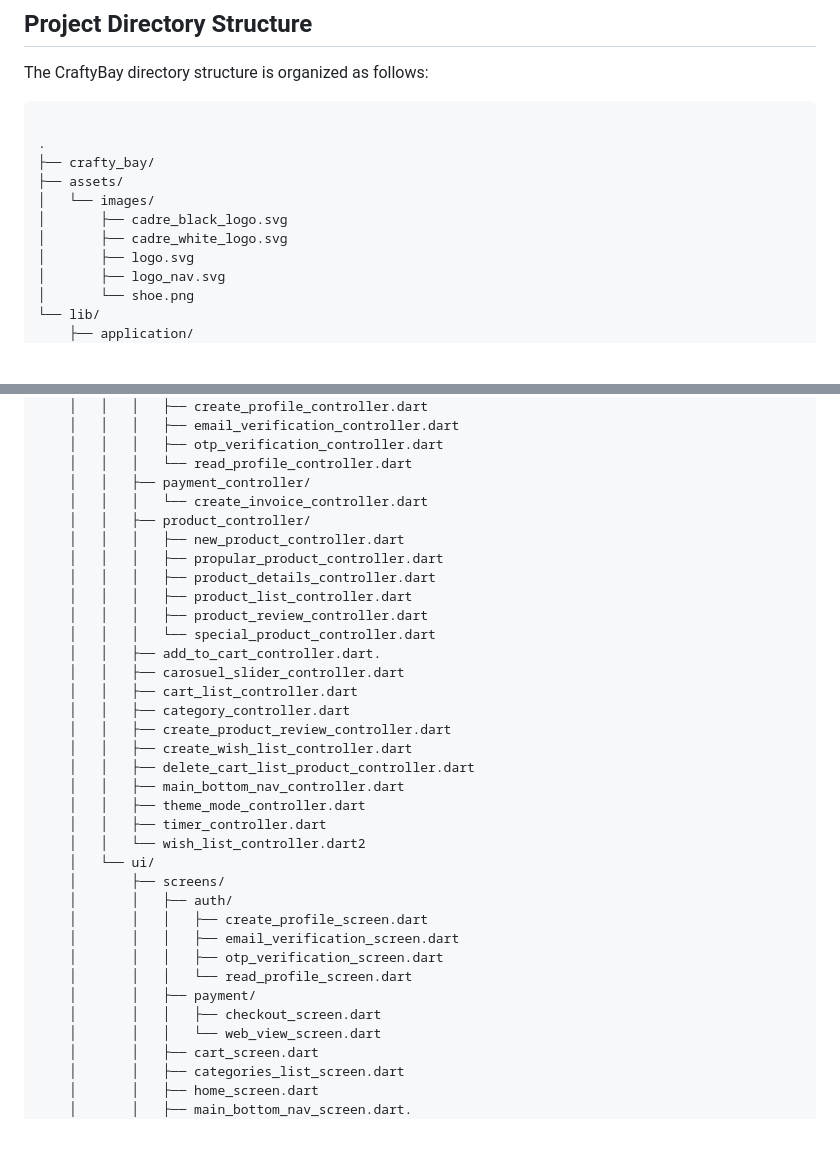
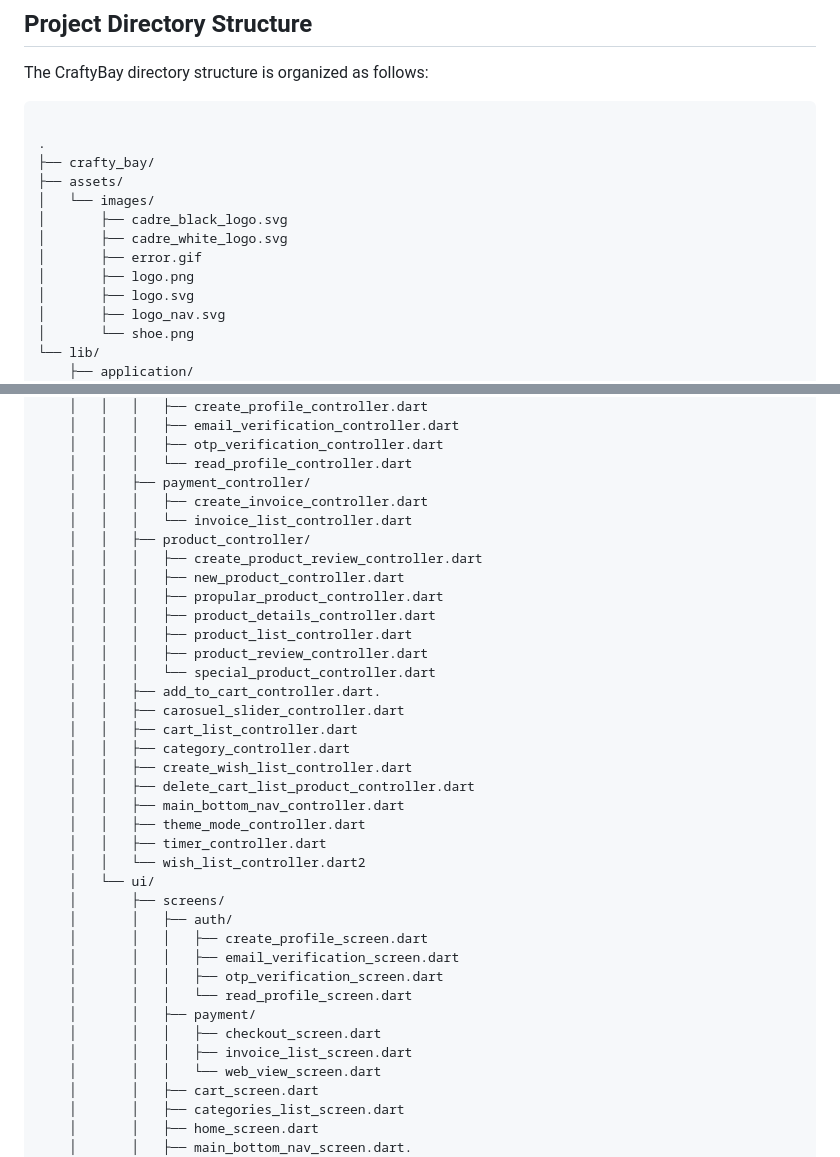
Before and after one commit to raihansikdar/crafty_bay, a Markdown page: README.md, 2 parts joined by grey strips. Drawn GitHub-style; blank space fills up the shorter version.

```diff
--- a/README.md
+++ b/README.md
@@ -115,6 +115,8 @@ The CraftyBay directory structure is organized as follows:
 │   └── images/
 │       ├── cadre_black_logo.svg
 │       ├── cadre_white_logo.svg
+│       ├── error.gif
+│       ├── logo.png
 │       ├── logo.svg
 │       ├── logo_nav.svg
 │       └── shoe.png
@@ -160,8 +162,10 @@ The CraftyBay directory structure is organized as follows:
     │   │   │   ├── otp_verification_controller.dart
     │   │   │   └── read_profile_controller.dart
     │   │   ├── payment_controller/
-    │   │   │   └── create_invoice_controller.dart
+    │   │   │   ├── create_invoice_controller.dart
+    │   │   │   └── invoice_list_controller.dart
     │   │   ├── product_controller/
+    │   │   │   ├── create_product_review_controller.dart
     │   │   │   ├── new_product_controller.dart
     │   │   │   ├── propular_product_controller.dart
     │   │   │   ├── product_details_controller.dart
@@ -172,7 +176,6 @@ The CraftyBay directory structure is organized as follows:
     │   │   ├── carosuel_slider_controller.dart
     │   │   ├── cart_list_controller.dart
     │   │   ├── category_controller.dart
-    │   │   ├── create_product_review_controller.dart
     │   │   ├── create_wish_list_controller.dart
     │   │   ├── delete_cart_list_product_controller.dart
     │   │   ├── main_bottom_nav_controller.dart
@@ -188,6 +191,7 @@ The CraftyBay directory structure is organized as follows:
     │       │   │   └── read_profile_screen.dart
     │       │   ├── payment/
     │       │   │   ├── checkout_screen.dart
+    │       │   │   ├── invoice_list_screen.dart
     │       │   │   └── web_view_screen.dart
     │       │   ├── cart_screen.dart
     │       │   ├── categories_list_screen.dart
```
